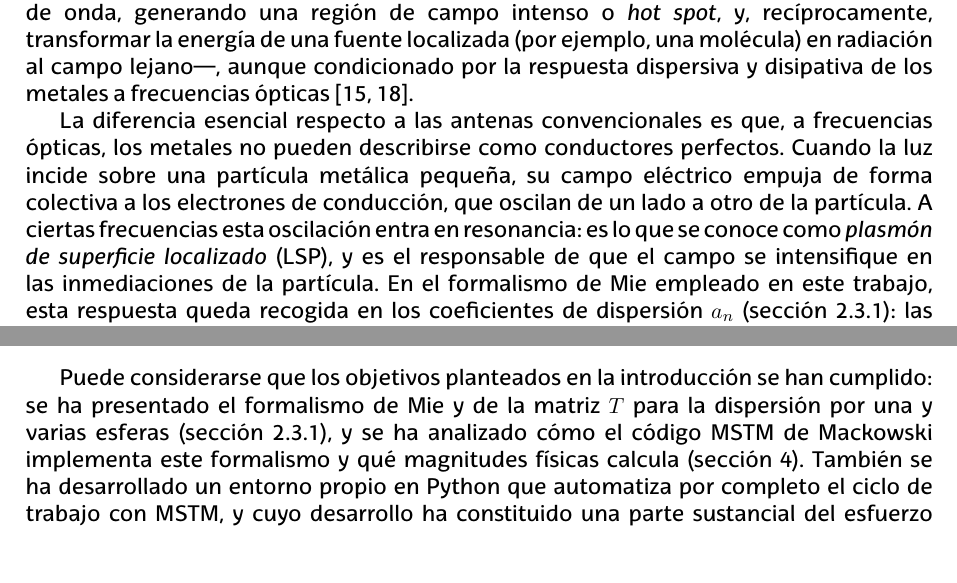
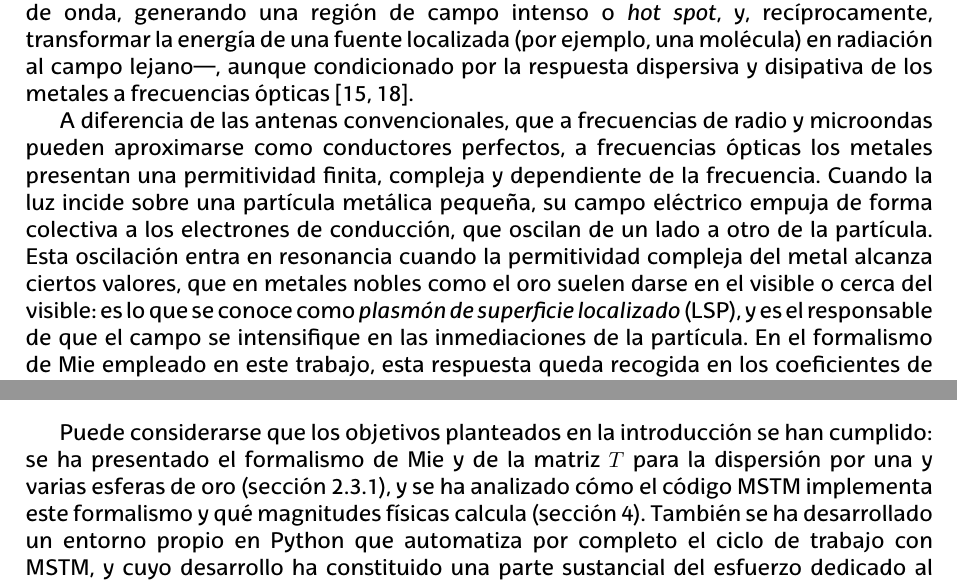
Before and after one commit to GorkaLarrazabalEhu/mie-scattering-project, a LaTeX document (Latex/main/main.tex, which reads Latex/main/Secciones/Caso de estudio.tex, Latex/main/Secciones/Conclusiones.tex): two parts of pages 35 and 39 of 41, joined at a grey line, cut so that both start at the same text. Compiled offline with LuaLaTeX.

Commit message:
nanoantenas actualizadas, y alguna cita

```diff
--- a/Latex/main/Secciones/Caso de estudio.tex
+++ b/Latex/main/Secciones/Caso de estudio.tex
@@ -29,15 +29,28 @@ ejemplo, una molécula) en radiación al campo lejano—, aunque condicionado
 por la respuesta dispersiva y disipativa de los metales a frecuencias
 ópticas~\cite{Bharadwaj2009,Novotny2011}.
 
-La diferencia esencial respecto a las antenas convencionales es que, a
-frecuencias ópticas, los metales no pueden describirse como conductores
-perfectos. Cuando la luz incide sobre una partícula metálica pequeña, su
-campo eléctrico empuja de forma colectiva a los electrones de conducción, que
-oscilan de un lado a otro de la partícula. A ciertas frecuencias esta
-oscilación entra en resonancia: es lo que se conoce como \emph{plasmón de
-superficie localizado} (LSP), y es el responsable de que el campo se
-intensifique en las inmediaciones de la partícula. En el formalismo de Mie
-empleado en este trabajo, esta respuesta queda recogida en los coeficientes
-de dispersión $a_n$ (sección~\ref{sec:miecoeffs}): las resonancias
-plasmónicas aparecen como máximos de dichos coeficientes, siendo el término
-dipolar $a_1$ el dominante para las partículas más pequeñas.
+% La diferencia esencial respecto a las antenas convencionales es que, a
+% frecuencias ópticas, los metales no pueden describirse como conductores
+% perfectos. Cuando la luz incide sobre una partícula metálica pequeña, su
+% campo eléctrico empuja de forma colectiva a los electrones de conducción, que
+% oscilan de un lado a otro de la partícula. A ciertas frecuencias esta
+% oscilación entra en resonancia: es lo que se conoce como \emph{plasmón de
+% superficie localizado} (LSP), y es el responsable de que el campo se
+% intensifique en las inmediaciones de la partícula. En el formalismo de Mie
+% empleado en este trabajo, esta respuesta queda recogida en los coeficientes
+% de dispersión $a_n$ (sección~\ref{sec:miecoeffs}): las resonancias
+% plasmónicas aparecen como máximos de dichos coeficientes, siendo el término
+% dipolar $a_1$ el dominante para las partículas más pequeñas.
+
+A diferencia de las antenas convencionales, que a frecuencias de radio y
+microondas pueden aproximarse como conductores perfectos, a frecuencias
+ópticas los metales presentan una permitividad finita, compleja y dependiente
+de la frecuencia. Cuando la luz incide sobre una partícula metálica pequeña,
+su campo eléctrico empuja de forma colectiva a los electrones de conducción,
+que oscilan de un lado a otro de la partícula. Esta oscilación entra en
+resonancia cuando la permitividad compleja del metal alcanza ciertos valores,
+que en metales nobles como el oro suelen darse en el visible o cerca del
+visible: es lo que se conoce como \emph{plasmón de superficie localizado}
+(LSP), y es el responsable de que el campo se intensifique en las
+inmediaciones de la partícula. En el formalismo de Mie empleado en este
+trabajo, esta respuesta queda recogida en los coeficientes de dispersión
--- a/Latex/main/Secciones/Conclusiones.tex
+++ b/Latex/main/Secciones/Conclusiones.tex
@@ -5,8 +5,8 @@
 
 Puede considerarse que los objetivos planteados en la introducción se han
 cumplido: se ha presentado el formalismo de Mie y de la matriz $T$ para la
-dispersión por una y varias esferas (sección~\ref{sec:miecoeffs}), y se ha
-analizado cómo el código MSTM de Mackowski implementa este formalismo y qué
+dispersión por una y varias esferas de oro (sección~\ref{sec:miecoeffs}), y se ha
+analizado cómo el código MSTM implementa este formalismo y qué
 magnitudes físicas calcula (sección~\ref{sec:mstm}). También se ha
 desarrollado un entorno propio en Python que automatiza por completo el ciclo
 de trabajo con MSTM, y cuyo
```
Also changed, not shown: Latex/bib/bibliografia.bib (+11 -0 lines), Latex/main/Secciones/Tetramero.tex (+1 -1 lines), Latex/main/main.pdf, Latex/main/Secciones/Caso de estudio.tex (3 more changed lines).
